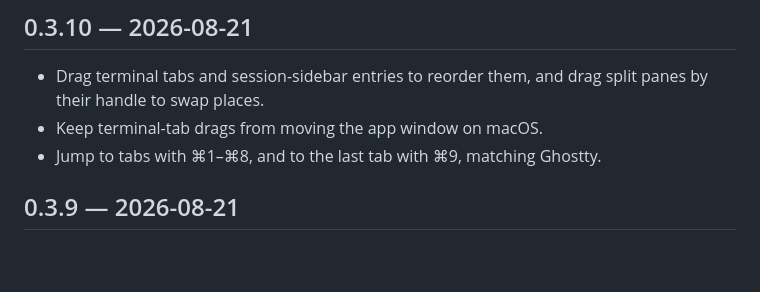
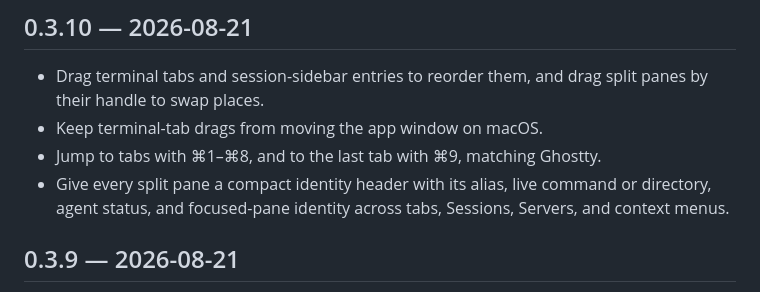
Before and after one commit to rubenrca/Vibra, a Markdown page: CHANGELOG.md, the part around the change. GitHub-like rendering; blank space fills up the shorter version.

Commit message:
Document pane identity improvements

```diff
--- a/CHANGELOG.md
+++ b/CHANGELOG.md
@@ -5,6 +5,7 @@
 - Drag terminal tabs and session-sidebar entries to reorder them, and drag split panes by their handle to swap places.
 - Keep terminal-tab drags from moving the app window on macOS.
 - Jump to tabs with ⌘1–⌘8, and to the last tab with ⌘9, matching Ghostty.
+- Give every split pane a compact identity header with its alias, live command or directory, agent status, and focused-pane identity across tabs, Sessions, Servers, and context menus.
 
 ## 0.3.9 — 2026-08-21
 
```
